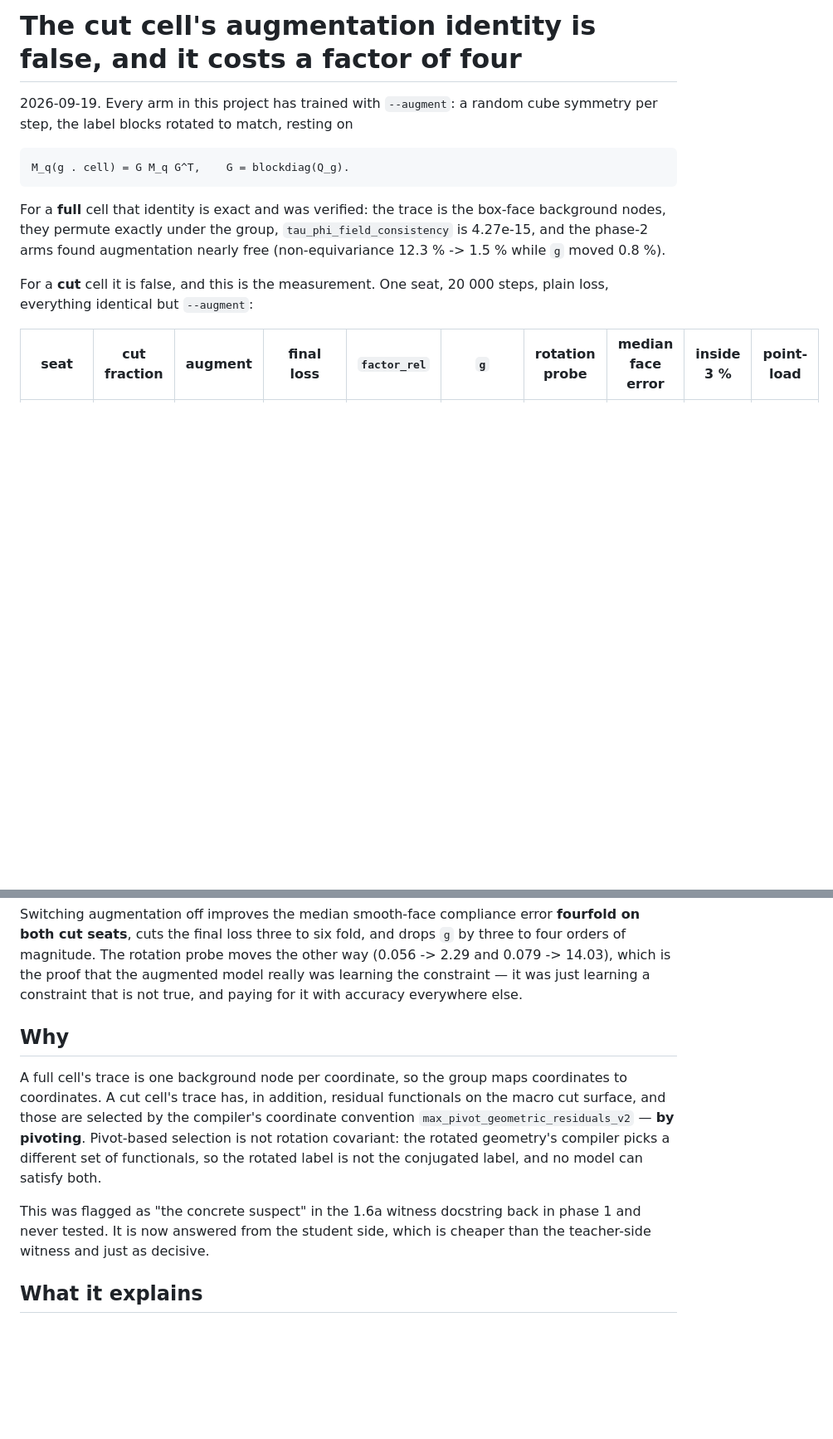
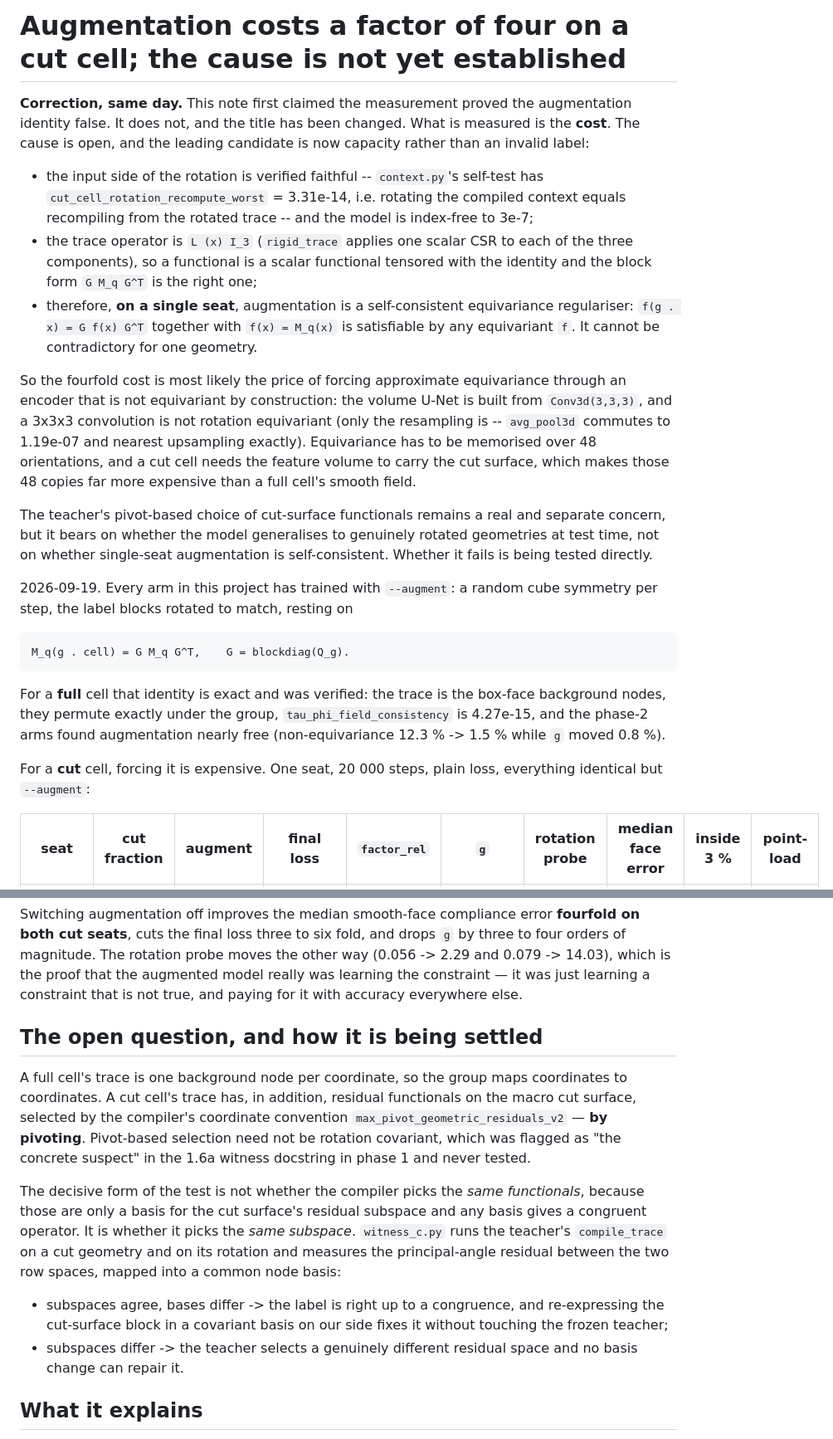
Before and after one commit to fanzhirui1004-source/curly-octo-goggles, a Markdown page: docs/CUT_CELL_AUGMENTATION_COSTS_FOURFOLD_20260919.md, 2 parts joined by grey strips. Shown at 83% size. Drawn GitHub-style; blank space fills up the shorter version.

Commit message:
Correct the attribution: augmentation costs fourfold on a cut cell, cause open
The earlier title claimed the measurement proved the augmentation identity false.  It proves
the cost, not the cause, and the leading candidate is now capacity.  On a single seat
augmentation is a self-consistent equivariance regulariser: the context rotation is verified
faithful (cut_cell_rotation_recompute_worst 3.31e-14), the model is index-free to 3e-7, and the
trace is L (x) I_3 so the block form G M_q G^T is right -- f equivariant together with
f(x) = M_q(x) is satisfiable by any equivariant f and cannot be contradictory for one geometry.
The likelier cost is forcing approximate equivariance through a Conv3d(3,3,3) U-Net, which is not
equivariant by construction, over 48 orientations of a feature volume that must carry the cut
surface.

The pivot convention remains a separate real concern about test-time generalisation to rotated
geometries, and the note now states the decisive form of that test: not whether the compiler picks
the same functionals, since those are only a basis and any basis gives a congruent operator, but
whether it picks the same SUBSPACE.

Co-Authored-By: Claude Opus 5 <noreply@anthropic.com>
Claude-Session: https://claude.ai/code/session_0114mFUC9kQKF8s1RT519QXM

```diff
--- a/docs/CUT_CELL_AUGMENTATION_IS_INVALID_20260919.md
+++ b/docs/CUT_CELL_AUGMENTATION_COSTS_FOURFOLD_20260919.md
@@ -1,4 +1,29 @@
-# The cut cell's augmentation identity is false, and it costs a factor of four
+# Augmentation costs a factor of four on a cut cell; the cause is not yet established
+
+**Correction, same day.** This note first claimed the measurement proved the augmentation identity
+false. It does not, and the title has been changed. What is measured is the **cost**. The cause is
+open, and the leading candidate is now capacity rather than an invalid label:
+
+* the input side of the rotation is verified faithful -- `context.py`'s self-test has
+  `cut_cell_rotation_recompute_worst` = 3.31e-14, i.e. rotating the compiled context equals
+  recompiling from the rotated trace -- and the model is index-free to 3e-7;
+* the trace operator is `L (x) I_3` (`rigid_trace` applies one scalar CSR to each of the three
+  components), so a functional is a scalar functional tensored with the identity and the block form
+  `G M_q G^T` is the right one;
+* therefore, **on a single seat**, augmentation is a self-consistent equivariance regulariser:
+  `f(g . x) = G f(x) G^T` together with `f(x) = M_q(x)` is satisfiable by any equivariant `f`. It
+  cannot be contradictory for one geometry.
+
+So the fourfold cost is most likely the price of forcing approximate equivariance through an
+encoder that is not equivariant by construction: the volume U-Net is built from `Conv3d(3,3,3)`,
+and a 3x3x3 convolution is not rotation equivariant (only the resampling is -- `avg_pool3d`
+commutes to 1.19e-07 and nearest upsampling exactly). Equivariance has to be memorised over 48
+orientations, and a cut cell needs the feature volume to carry the cut surface, which makes those
+48 copies far more expensive than a full cell's smooth field.
+
+The teacher's pivot-based choice of cut-surface functionals remains a real and separate concern,
+but it bears on whether the model generalises to genuinely rotated geometries at test time, not on
+whether single-seat augmentation is self-consistent. Whether it fails is being tested directly.
 
 2026-09-19. Every arm in this project has trained with `--augment`: a random cube symmetry per
 step, the label blocks rotated to match, resting on
@@ -10,8 +35,8 @@ nodes, they permute exactly under the group, `tau_phi_field_consistency` is 4.27
 phase-2 arms found augmentation nearly free (non-equivariance 12.3 % -> 1.5 % while `g` moved
 0.8 %).
 
-For a **cut** cell it is false, and this is the measurement. One seat, 20 000 steps, plain loss,
-everything identical but `--augment`:
+For a **cut** cell, forcing it is expensive. One seat, 20 000 steps, plain loss, everything
+identical but `--augment`:
 
 | seat | cut fraction | augment | final loss | `factor_rel` | `g` | rotation probe | median face error | inside 3 % | point-load |
 |---|---|---|---|---|---|---|---|---|---|
@@ -27,18 +52,24 @@ magnitude. The rotation probe moves the other way (0.056 -> 2.29 and 0.079 -> 14
 proof that the augmented model really was learning the constraint — it was just learning a
 constraint that is not true, and paying for it with accuracy everywhere else.
 
-## Why
+## The open question, and how it is being settled
 
 A full cell's trace is one background node per coordinate, so the group maps coordinates to
 coordinates. A cut cell's trace has, in addition, residual functionals on the macro cut surface,
-and those are selected by the compiler's coordinate convention
-`max_pivot_geometric_residuals_v2` — **by pivoting**. Pivot-based selection is not rotation
-covariant: the rotated geometry's compiler picks a different set of functionals, so the rotated
-label is not the conjugated label, and no model can satisfy both.
+selected by the compiler's coordinate convention `max_pivot_geometric_residuals_v2` — **by
+pivoting**. Pivot-based selection need not be rotation covariant, which was flagged as "the
+concrete suspect" in the 1.6a witness docstring in phase 1 and never tested.
 
-This was flagged as "the concrete suspect" in the 1.6a witness docstring back in phase 1 and never
-tested. It is now answered from the student side, which is cheaper than the teacher-side witness
-and just as decisive.
+The decisive form of the test is not whether the compiler picks the *same functionals*, because
+those are only a basis for the cut surface's residual subspace and any basis gives a congruent
+operator. It is whether it picks the *same subspace*. `witness_c.py` runs the teacher's
+`compile_trace` on a cut geometry and on its rotation and measures the principal-angle residual
+between the two row spaces, mapped into a common node basis:
+
+* subspaces agree, bases differ -> the label is right up to a congruence, and re-expressing the
+  cut-surface block in a covariant basis on our side fixes it without touching the frozen teacher;
+* subspaces differ -> the teacher selects a genuinely different residual space and no basis change
+  can repair it.
 
 ## What it explains
 
```
